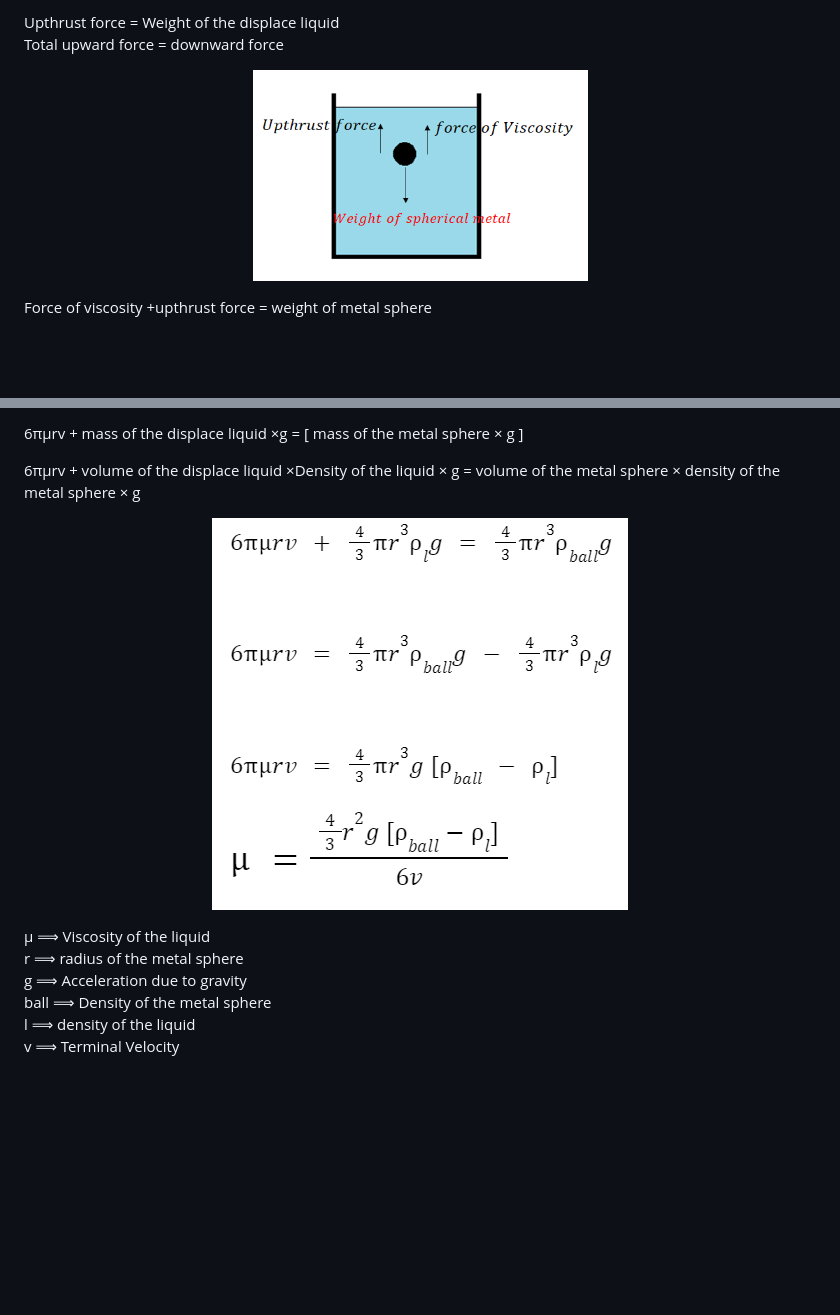
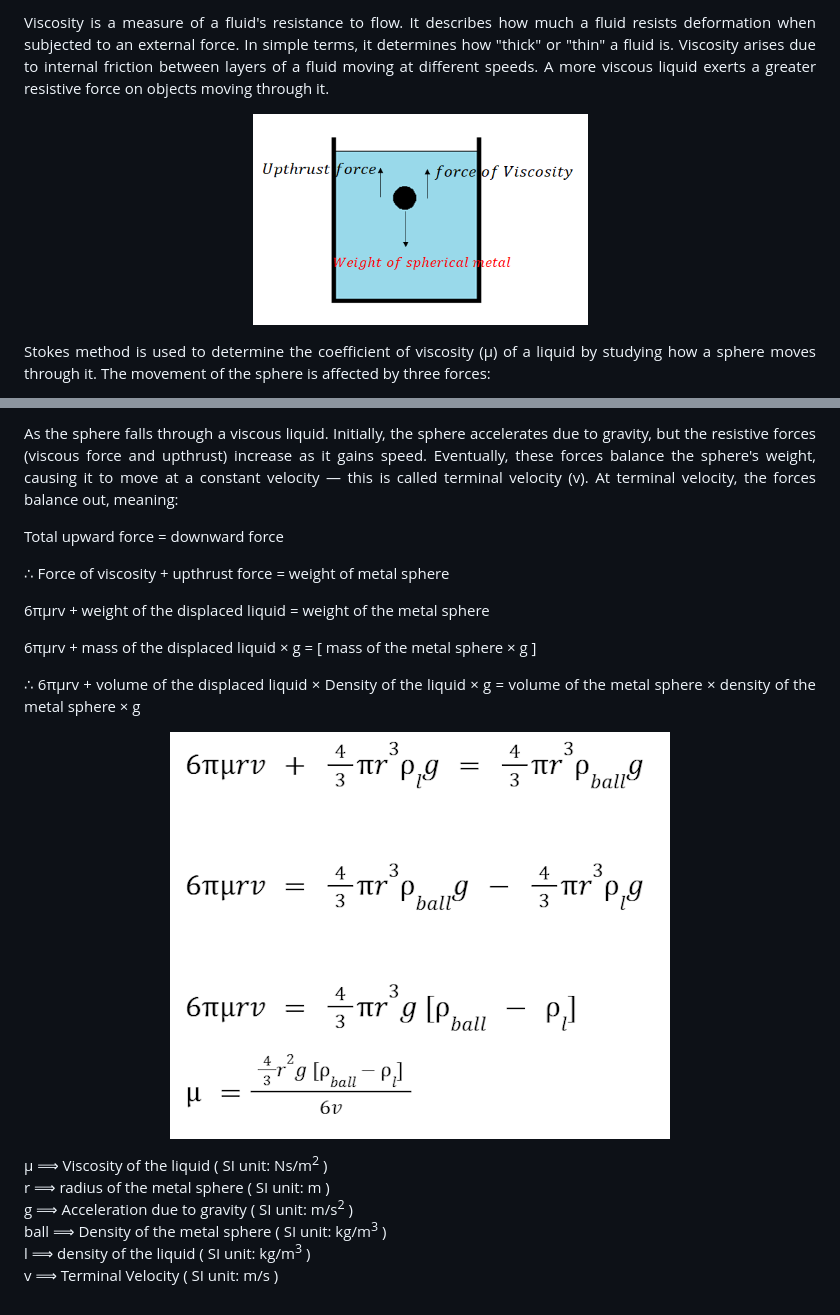
Before and after one commit to virtual-labs/exp-stokes-method-nitk, a Markdown page: experiment/theory.md, 2 parts joined by grey strips. GitHub-like rendering; pictures changed too: experiment/images/eqn.png; blank space fills up the shorter version.

Commit message:
DXP2 review comments are rectified

```diff
--- a/experiment/theory.md
+++ b/experiment/theory.md
@@ -1,5 +1,6 @@
-Upthrust force = Weight of the displace liquid
-Total upward force = downward force
+<div align="justify">
+
+Viscosity is a measure of a fluid's resistance to flow. It describes how much a fluid resists deformation when subjected to an external force. In simple terms, it determines how "thick" or "thin" a fluid is. Viscosity arises due to internal friction between layers of a fluid moving at different speeds. A more viscous liquid exerts a greater resistive force on objects moving through it.
 
 <center>
 
@@ -7,5 +8,5 @@ Total upward force = downward force
 
 </center>
 
-Force of viscosity +upthrust force = weight of metal sphere
+Stokes method is used to determine the coefficient of viscosity (μ) of a liquid by studying how a sphere moves through it. The movement of the sphere is affected by three forces:
 
@@ -13,7 +16,16 @@ Force of viscosity +upthrust force = weight of metal sphere
 
-6πμrv + mass of the displace liquid ×g = [ mass of the metal sphere × g ]
+As the sphere falls through a viscous liquid. Initially, the sphere accelerates due to gravity, but the resistive forces (viscous force and upthrust) increase as it gains speed. Eventually, these forces balance the sphere's weight, causing it to move at a constant velocity — this is called terminal velocity (v).
+At terminal velocity, the forces balance out, meaning:
 
-6πμrv + volume of the displace liquid ×Density of the liquid × g = volume of the metal sphere × density of the metal sphere × g
+Total upward force = downward force
+
+∴ Force of viscosity + upthrust force = weight of metal sphere
+
+6πμrv + weight of the displaced liquid = weight of the metal sphere
+
+6πμrv + mass of the displaced liquid × g = [ mass of the metal sphere × g ]
+
+∴ 6πμrv + volume of the displaced liquid × Density of the liquid × g = volume of the metal sphere × density of the metal sphere × g
 
 <center>
 
@@ -21,9 +33,11 @@ Force of viscosity +upthrust force = weight of metal sphere
 
 </center>
 
-&mu; ⟹ Viscosity of the liquid
-r ⟹ radius of the metal sphere
-g ⟹ Acceleration due to gravity
-ball ⟹ Density of the metal sphere
-l ⟹ density of the liquid
-v ⟹ Terminal Velocity
+&mu; ⟹ Viscosity of the liquid ( SI unit: Ns/m<sup>2</sup> )
+r ⟹ radius of the metal sphere ( SI unit: m )
+g ⟹ Acceleration due to gravity ( SI unit: m/s<sup>2</sup> )
+ball ⟹ Density of the metal sphere ( SI unit: kg/m<sup>3</sup> )
+l ⟹ density of the liquid ( SI unit: kg/m<sup>3</sup> )
+v ⟹ Terminal Velocity ( SI unit: m/s )
+
+</div>
```
Also changed, not shown: other parts of experiment/theory.md (+3 -1 lines).
